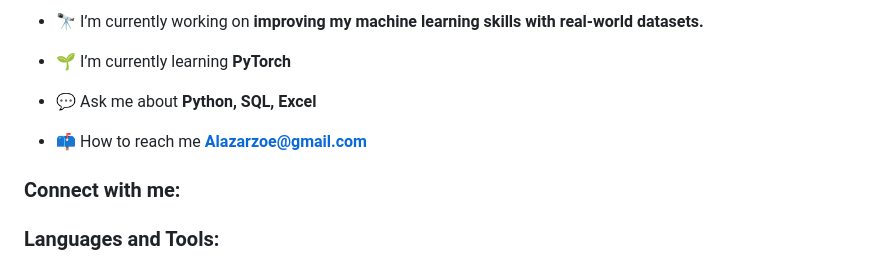
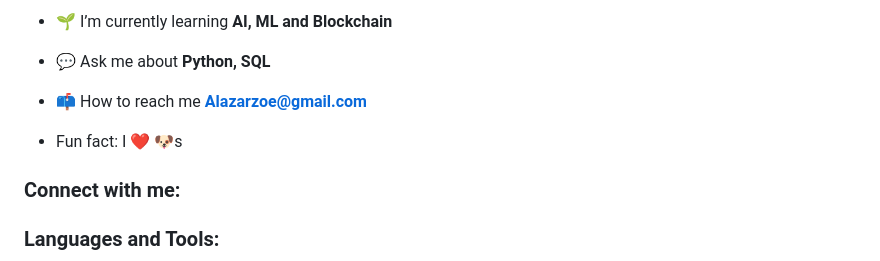
Before and after one commit to AlazarGenbeto/AlazarGenbeto, a Markdown page: README.md, the part around the change printed below. GitHub-like rendering.

```diff
--- a/README.md
+++ b/README.md
@@ -5,12 +5,10 @@
 
-- 🔭 I’m currently working on **improving my machine learning skills with real-world datasets.**
+- 🌱 I’m currently learning **AI, ML and Blockchain**
 
-- 🌱 I’m currently learning **PyTorch**
-
-- 💬 Ask me about **Python, SQL, Excel**
+- 💬 Ask me about **Python, SQL**
 
 - 📫 How to reach me **Alazarzoe@gmail.com**
-
+- Fun fact: I ❤️ 🐶s
 <h3 align="left">Connect with me:</h3>
 <p align="left">
 </p>
```
Also changed, not shown: other parts of README.md (+1 -1 lines).
